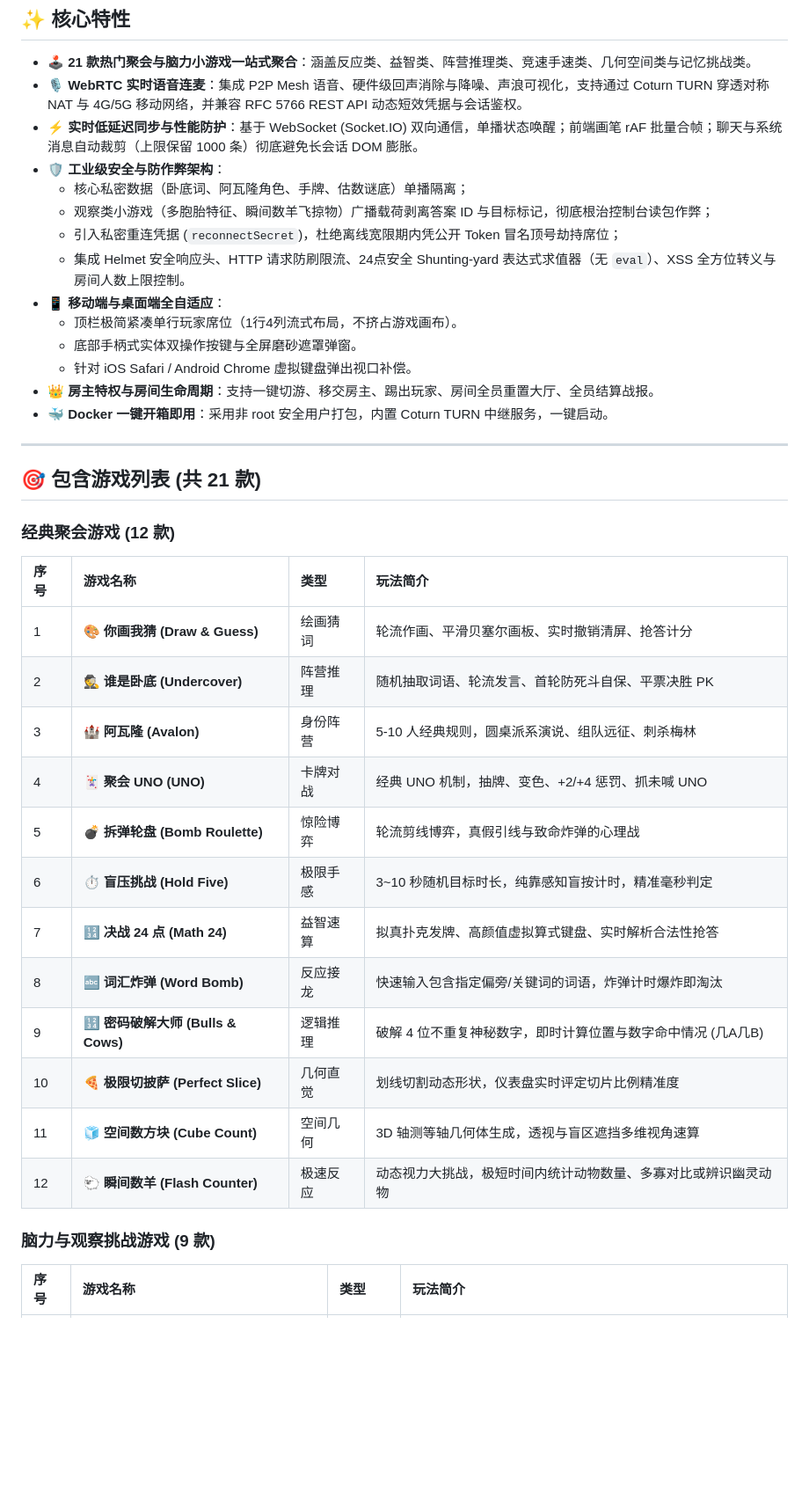
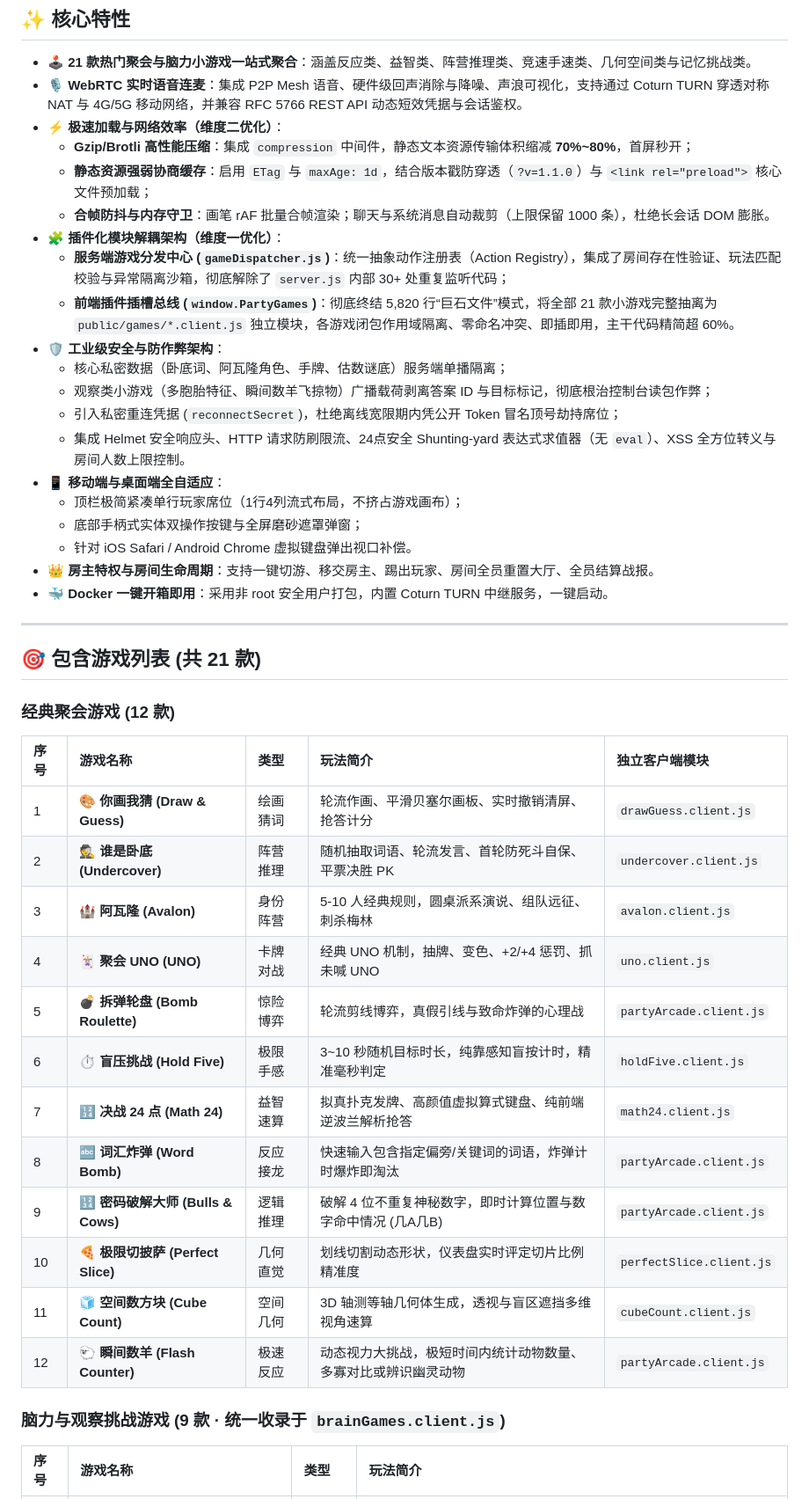
Before and after one commit to Misaka450/Partyhub, a Markdown page: README.md, the part around one of its changes. Shown at 88% size. Rendered like a GitHub page; blank space fills up the shorter version.

```diff
--- a/README.md
+++ b/README.md
@@ -8,15 +8,21 @@
 
 - **🕹️ 21 款热门聚会与脑力小游戏一站式聚合**：涵盖反应类、益智类、阵营推理类、竞速手速类、几何空间类与记忆挑战类。
 - **🎙️ WebRTC 实时语音连麦**：集成 P2P Mesh 语音、硬件级回声消除与降噪、声浪可视化，支持通过 Coturn TURN 穿透对称 NAT 与 4G/5G 移动网络，并兼容 RFC 5766 REST API 动态短效凭据与会话鉴权。
-- **⚡ 实时低延迟同步与性能防护**：基于 WebSocket (Socket.IO) 双向通信，单播状态唤醒；前端画笔 rAF 批量合帧；聊天与系统消息自动裁剪（上限保留 1000 条）彻底避免长会话 DOM 膨胀。
+- **⚡ 极速加载与网络效率（维度二优化）**：
+  - **Gzip/Brotli 高性能压缩**：集成 `compression` 中间件，静态文本资源传输体积缩减 **70%~80%**，首屏秒开；
+  - **静态资源强弱协商缓存**：启用 `ETag` 与 `maxAge: 1d`，结合版本戳防穿透（`?v=1.1.0`）与 `<link rel="preload">` 核心文件预加载；
+  - **合帧防抖与内存守卫**：画笔 rAF 批量合帧渲染；聊天与系统消息自动裁剪（上限保留 1000 条），杜绝长会话 DOM 膨胀。
+- **🧩 插件化模块解耦架构（维度一优化）**：
+  - **服务端游戏分发中心 (`gameDispatcher.js`)**：统一抽象动作注册表（Action Registry），集成了房间存在性验证、玩法匹配校验与异常隔离沙箱，彻底解除了 `server.js` 内部 30+ 处重复监听代码；
+  - **前端插件插槽总线 (`window.PartyGames`)**：彻底终结 5,820 行“巨石文件”模式，将全部 21 款小游戏完整抽离为 `public/games/*.client.js` 独立模块，各游戏闭包作用域隔离、零命名冲突、即插即用，主干代码精简超 60%。
 - **🛡️ 工业级安全与防作弊架构**：
-  - 核心私密数据（卧底词、阿瓦隆角色、手牌、估数谜底）单播隔离；
+  - 核心私密数据（卧底词、阿瓦隆角色、手牌、估数谜底）服务端单播隔离；
   - 观察类小游戏（多胞胎特征、瞬间数羊飞掠物）广播载荷剥离答案 ID 与目标标记，彻底根治控制台读包作弊；
   - 引入私密重连凭据 (`reconnectSecret`)，杜绝离线宽限期内凭公开 Token 冒名顶号劫持席位；
   - 集成 Helmet 安全响应头、HTTP 请求防刷限流、24点安全 Shunting-yard 表达式求值器（无 `eval`）、XSS 全方位转义与房间人数上限控制。
 - **📱 移动端与桌面端全自适应**：
-  - 顶栏极简紧凑单行玩家席位（1行4列流式布局，不挤占游戏画布）。
-  - 底部手柄式实体双操作按键与全屏磨砂遮罩弹窗。
+  - 顶栏极简紧凑单行玩家席位（1行4列流式布局，不挤占游戏画布）；
+  - 底部手柄式实体双操作按键与全屏磨砂遮罩弹窗；
   - 针对 iOS Safari / Android Chrome 虚拟键盘弹出视口补偿。
 - **👑 房主特权与房间生命周期**：支持一键切游、移交房主、踢出玩家、房间全员重置大厅、全员结算战报。
 - **🐳 Docker 一键开箱即用**：采用非 root 安全用户打包，内置 Coturn TURN 中继服务，一键启动。
@@ -27,22 +33,22 @@
 
 ### 经典聚会游戏 (12 款)
 
-| 序号 | 游戏名称 | 类型 | 玩法简介 |
-| :--- | :--- | :--- | :--- |
-| 1 | **🎨 你画我猜 (Draw & Guess)** | 绘画猜词 | 轮流作画、平滑贝塞尔画板、实时撤销清屏、抢答计分 |
-| 2 | **🕵️ 谁是卧底 (Undercover)** | 阵营推理 | 随机抽取词语、轮流发言、首轮防死斗自保、平票决胜 PK |
-| 3 | **🏰 阿瓦隆 (Avalon)** | 身份阵营 | 5-10 人经典规则，圆桌派系演说、组队远征、刺杀梅林 |
-| 4 | **🃏 聚会 UNO (UNO)** | 卡牌对战 | 经典 UNO 机制，抽牌、变色、+2/+4 惩罚、抓未喊 UNO |
-| 5 | **💣 拆弹轮盘 (Bomb Roulette)** | 惊险博弈 | 轮流剪线博弈，真假引线与致命炸弹的心理战 |
-| 6 | **⏱️ 盲压挑战 (Hold Five)** | 极限手感 | 3~10 秒随机目标时长，纯靠感知盲按计时，精准毫秒判定 |
-| 7 | **🔢 决战 24 点 (Math 24)** | 益智速算 | 拟真扑克发牌、高颜值虚拟算式键盘、实时解析合法性抢答 |
-| 8 | **🔤 词汇炸弹 (Word Bomb)** | 反应接龙 | 快速输入包含指定偏旁/关键词的词语，炸弹计时爆炸即淘汰 |
-| 9 | **🔢 密码破解大师 (Bulls & Cows)** | 逻辑推理 | 破解 4 位不重复神秘数字，即时计算位置与数字命中情况 (几A几B) |
-| 10 | **🍕 极限切披萨 (Perfect Slice)** | 几何直觉 | 划线切割动态形状，仪表盘实时评定切片比例精准度 |
-| 11 | **🧊 空间数方块 (Cube Count)** | 空间几何 | 3D 轴测等轴几何体生成，透视与盲区遮挡多维视角速算 |
-| 12 | **🐑 瞬间数羊 (Flash Counter)** | 极速反应 | 动态视力大挑战，极短时间内统计动物数量、多寡对比或辨识幽灵动物 |
+| 序号 | 游戏名称 | 类型 | 玩法简介 | 独立客户端模块 |
+| :--- | :--- | :--- | :--- | :--- |
+| 1 | **🎨 你画我猜 (Draw & Guess)** | 绘画猜词 | 轮流作画、平滑贝塞尔画板、实时撤销清屏、抢答计分 | `drawGuess.client.js` |
+| 2 | **🕵️ 谁是卧底 (Undercover)** | 阵营推理 | 随机抽取词语、轮流发言、首轮防死斗自保、平票决胜 PK | `undercover.client.js` |
+| 3 | **🏰 阿瓦隆 (Avalon)** | 身份阵营 | 5-10 人经典规则，圆桌派系演说、组队远征、刺杀梅林 | `avalon.client.js` |
+| 4 | **🃏 聚会 UNO (UNO)** | 卡牌对战 | 经典 UNO 机制，抽牌、变色、+2/+4 惩罚、抓未喊 UNO | `uno.client.js` |
+| 5 | **💣 拆弹轮盘 (Bomb Roulette)** | 惊险博弈 | 轮流剪线博弈，真假引线与致命炸弹的心理战 | `partyArcade.client.js` |
+| 6 | **⏱️ 盲压挑战 (Hold Five)** | 极限手感 | 3~10 秒随机目标时长，纯靠感知盲按计时，精准毫秒判定 | `holdFive.client.js` |
+| 7 | **🔢 决战 24 点 (Math 24)** | 益智速算 | 拟真扑克发牌、高颜值虚拟算式键盘、纯前端逆波兰解析抢答 | `math24.client.js` |
+| 8 | **🔤 词汇炸弹 (Word Bomb)** | 反应接龙 | 快速输入包含指定偏旁/关键词的词语，炸弹计时爆炸即淘汰 | `partyArcade.client.js` |
+| 9 | **🔢 密码破解大师 (Bulls & Cows)** | 逻辑推理 | 破解 4 位不重复神秘数字，即时计算位置与数字命中情况 (几A几B) | `partyArcade.client.js` |
+| 10 | **🍕 极限切披萨 (Perfect Slice)** | 几何直觉 | 划线切割动态形状，仪表盘实时评定切片比例精准度 | `perfectSlice.client.js` |
+| 11 | **🧊 空间数方块 (Cube Count)** | 空间几何 | 3D 轴测等轴几何体生成，透视与盲区遮挡多维视角速算 | `cubeCount.client.js` |
+| 12 | **🐑 瞬间数羊 (Flash Counter)** | 极速反应 | 动态视力大挑战，极短时间内统计动物数量、多寡对比或辨识幽灵动物 | `partyArcade.client.js` |
 
-### 脑力与观察挑战游戏 (9 款)
+### 脑力与观察挑战游戏 (9 款 · 统一收录于 `brainGames.client.js`)
 
 | 序号 | 游戏名称 | 类型 | 玩法简介 |
 | :--- | :--- | :--- | :--- |
```
Also changed, not shown: other parts of README.md (+43 -3 lines).
